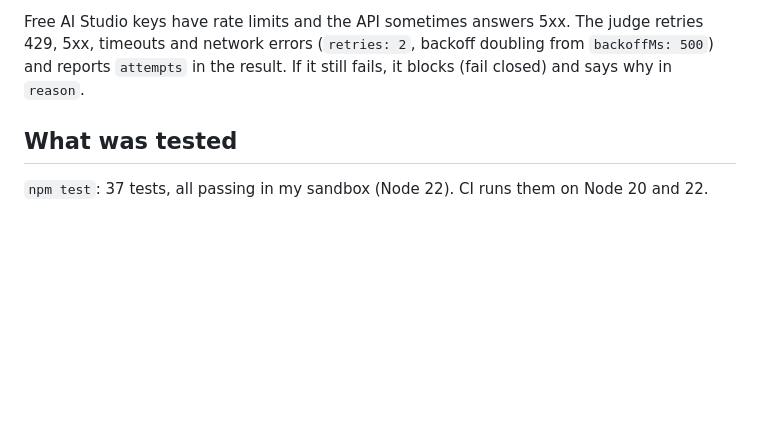
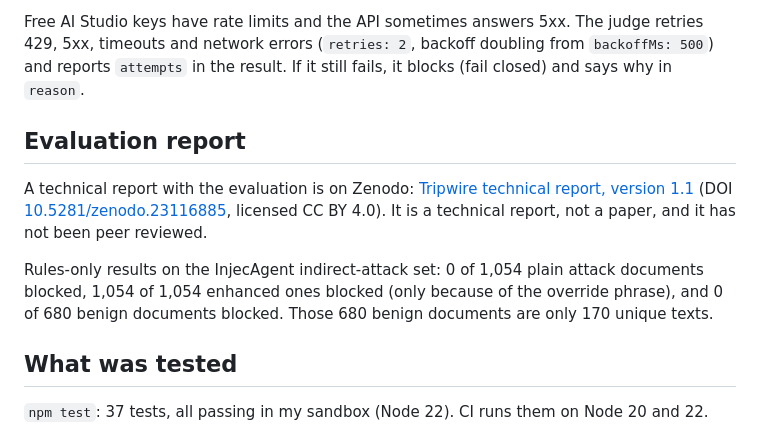
Before and after one commit to MaybeSomeone-arc18/tripwire-guardrails, a Markdown page: README.md, the part around the change. Rendered like a GitHub page; blank space fills up the shorter version.

Commit message:
Add Zenodo technical report link to README

```diff
--- a/README.md
+++ b/README.md
@@ -164,6 +164,12 @@ const verdict = await checkWithJudge(guard, judge, text, "input", { always: true
 
 Free AI Studio keys have rate limits and the API sometimes answers 5xx. The judge retries 429, 5xx, timeouts and network errors (`retries: 2`, backoff doubling from `backoffMs: 500`) and reports `attempts` in the result. If it still fails, it blocks (fail closed) and says why in `reason`.
 
+## Evaluation report
+
+A technical report with the evaluation is on Zenodo: [Tripwire technical report, version 1.1](https://zenodo.org/records/23117097) (DOI [10.5281/zenodo.23116885](https://doi.org/10.5281/zenodo.23116885), licensed CC BY 4.0). It is a technical report, not a paper, and it has not been peer reviewed.
+
+Rules-only results on the InjecAgent indirect-attack set: 0 of 1,054 plain attack documents blocked, 1,054 of 1,054 enhanced ones blocked (only because of the override phrase), and 0 of 680 benign documents blocked. Those 680 benign documents are only 170 unique texts.
+
 ## What was tested
 
 `npm test`: 37 tests, all passing in my sandbox (Node 22). CI runs them on Node 20 and 22.
```
